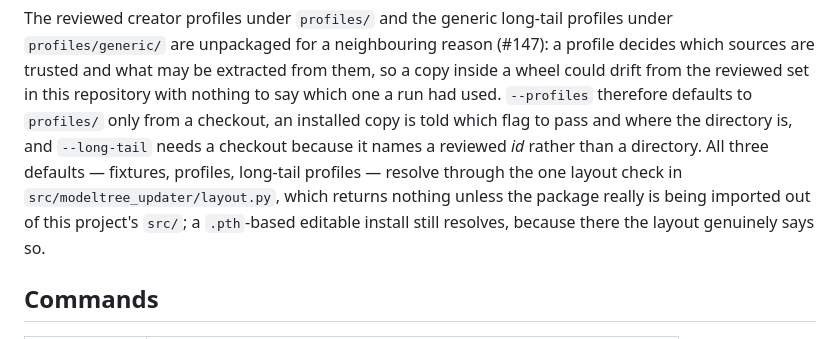
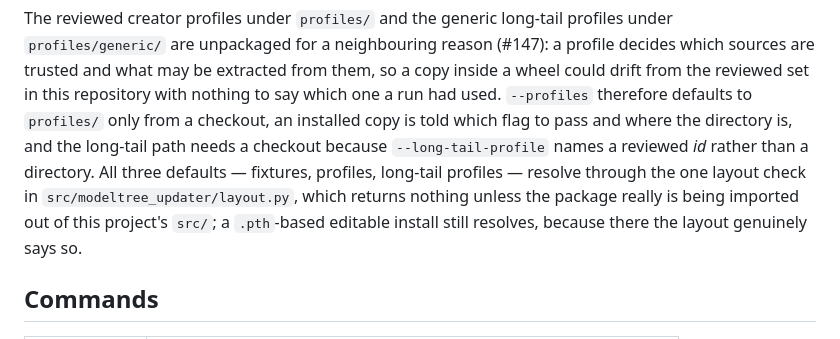
Before and after one commit to abdeslam-menacere/ModelTree, a Markdown page: tools/updater/README.md, the part around the change. Rendered like a GitHub page.

Commit message:
docs(updater): name the flag that actually takes the reviewed profile id
The paragraph #147 added said `--long-tail` names a reviewed id. It does
not: `--long-tail` is a store_true opt-in, and `--long-tail-profile` is
the one with metavar ID. Checked against build_parser rather than from
memory.

The reason the sentence exists is unchanged and still true - the long-tail
path needs a checkout because the profile it applies is named by id and
never by directory - so only the subject is corrected, and the paragraph is
rewrapped to the file's width.

Co-authored-by: Copilot App <223556219+Copilot@users.noreply.github.com>

```diff
--- a/tools/updater/README.md
+++ b/tools/updater/README.md
@@ -53,12 +53,12 @@ The reviewed creator profiles under `profiles/` and the generic long-tail profil
 which sources are trusted and what may be extracted from them, so a copy inside a wheel
 could drift from the reviewed set in this repository with nothing to say which one a run
 had used. `--profiles` therefore defaults to `profiles/` only from a checkout, an
-installed copy is told which flag to pass and where the directory is, and `--long-tail`
-needs a checkout because it names a reviewed *id* rather than a directory. All three
-defaults — fixtures, profiles, long-tail profiles — resolve through the one layout check
-in `src/modeltree_updater/layout.py`, which returns nothing unless the package really is
-being imported out of this project's `src/`; a `.pth`-based editable install still
-resolves, because there the layout genuinely says so.
+installed copy is told which flag to pass and where the directory is, and the long-tail
+path needs a checkout because `--long-tail-profile` names a reviewed *id* rather than a
+directory. All three defaults — fixtures, profiles, long-tail profiles — resolve through
+the one layout check in `src/modeltree_updater/layout.py`, which returns nothing unless
+the package really is being imported out of this project's `src/`; a `.pth`-based
+editable install still resolves, because there the layout genuinely says so.
 
 ## Commands
 
```
